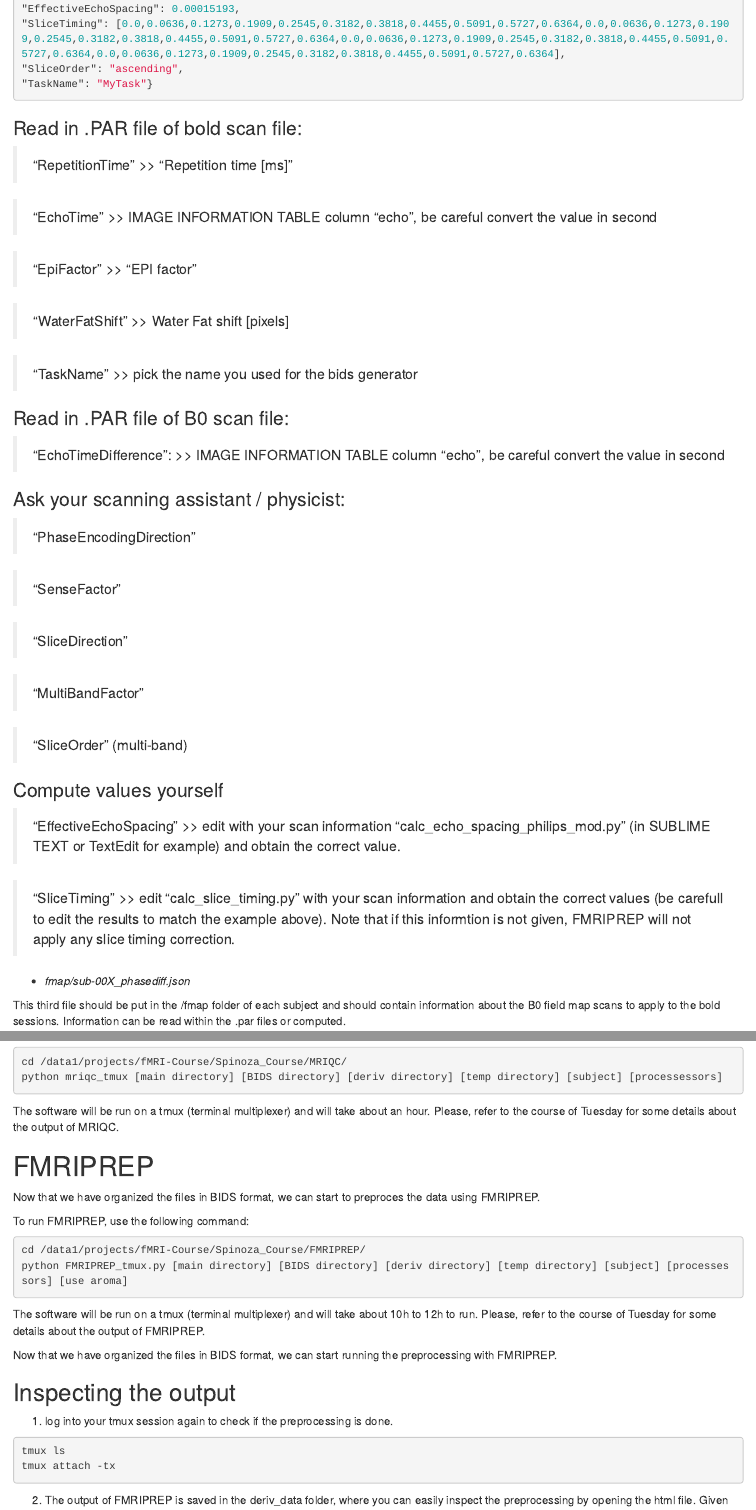
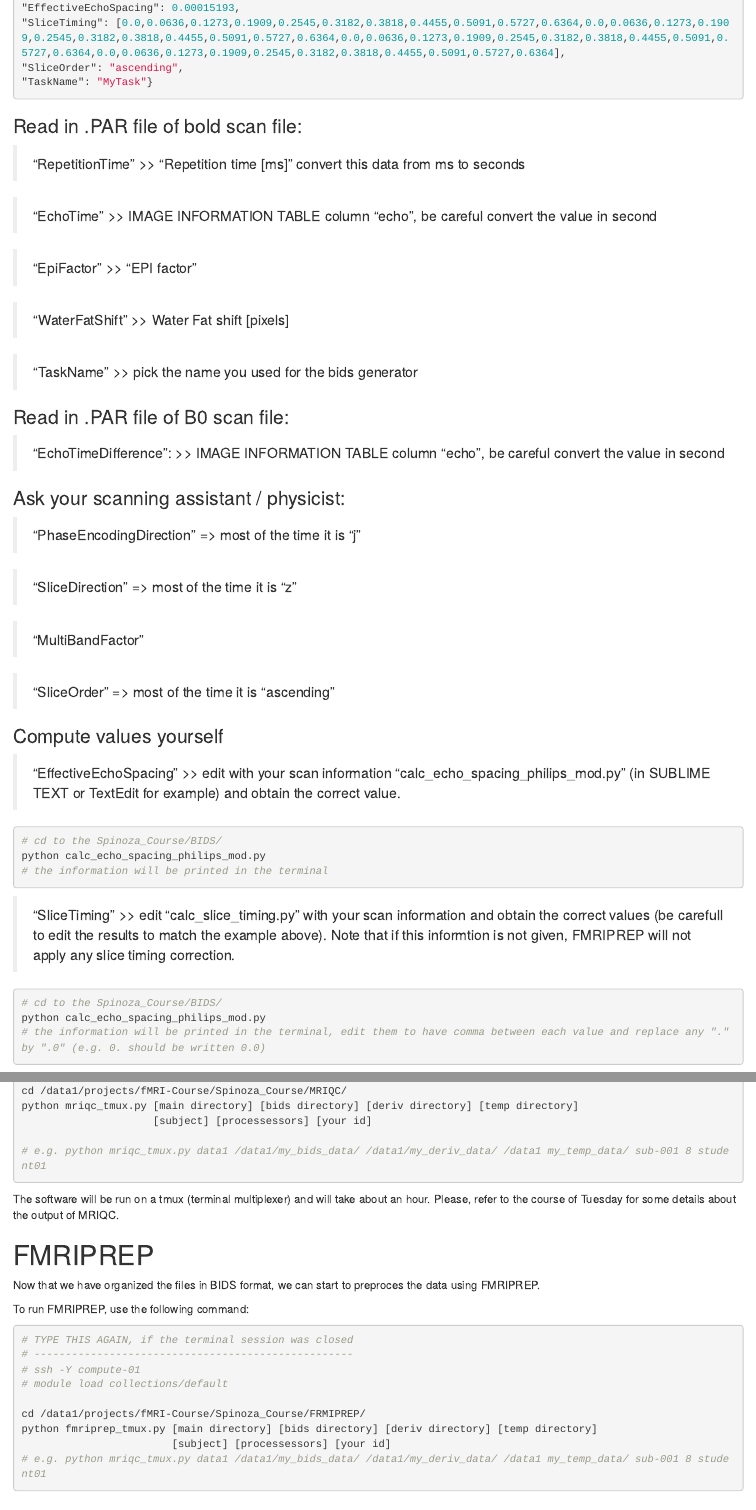
Before and after one commit to sarajahfari/Spinoza_Course, an R Markdown document (Tutorial.Rmd): the page in a window 1100 px wide, from 2070 px down before the commit and from 2110 px down after it, so that both start at the same text, and a second part further down, joined at a grey line. Rendered offline with R 4.5, knitr and Pandoc, with nearby package versions; drawn as R Markdown's standard HTML page in place of the format the file asks for; some code elsewhere in the file could not run offline.

Commit message:
change in tutorial

````diff
--- a/Tutorial.Rmd
+++ b/Tutorial.Rmd
@@ -118,7 +120,7 @@ This second file should also be put in the BIDS root directory and should contai
 
 ### Read in .PAR file of bold scan file:
 
->"RepetitionTime" >>  "Repetition time [ms]"
+>"RepetitionTime" >>  "Repetition time [ms]" convert this data from ms to seconds
 
 >"EchoTime" >> IMAGE INFORMATION TABLE column "echo", be careful convert the value in second
 
@@ -134,21 +136,31 @@ This second file should also be put in the BIDS root directory and should contai
 
 ### Ask your scanning assistant / physicist:
 
->"PhaseEncodingDirection"
+>"PhaseEncodingDirection" => most of the time it is "j"
 
->"SenseFactor"
-
->"SliceDirection"
+>"SliceDirection" => most of the time it is "z"
 
 >"MultiBandFactor"
 
->"SliceOrder" (multi-band)
+>"SliceOrder" => most of the time it is "ascending"
 
 ### Compute values yourself
 
 >"EffectiveEchoSpacing" >> edit with your scan information "calc_echo_spacing_philips_mod.py" (in SUBLIME TEXT or TextEdit for example) and obtain the correct value.
 
+```{bash}
+# cd to the Spinoza_Course/BIDS/
+python calc_echo_spacing_philips_mod.py
+# the information will be printed in the terminal
+```
+
 >"SliceTiming" >> edit "calc_slice_timing.py" with your scan information and obtain the correct values (be carefull to edit the results to match the example above). Note that if this informtion is not given, FMRIPREP will not apply any slice timing correction.
+
+```{bash}
+# cd to the Spinoza_Course/BIDS/
+python calc_echo_spacing_philips_mod.py
+# the information will be printed in the terminal, edit them to have comma between each value and replace any "." by ".0" (e.g. 0. should be written 0.0)
+```
 
  + *fmap/sub-00X_phasediff.json*
 
@@ -226,5 +243,8 @@ To run MRIQC, use the following command:
 cd /data1/projects/fMRI-Course/Spinoza_Course/MRIQC/
-python mriqc_tmux [main directory] [BIDS directory] [deriv directory] [temp directory] [subject] [processessors]
+python mriqc_tmux.py [main directory] [bids directory] [deriv directory] [temp directory]
+					 [subject] [processessors] [your id]
+
+# e.g. python mriqc_tmux.py data1 /data1/my_bids_data/ /data1/my_deriv_data/ /data1 my_temp_data/ sub-001 8 student01
 ```
 
 The software will be run on a tmux (terminal multiplexer) and will take about an hour.
@@ -237,8 +257,15 @@ Now that we have organized the files in BIDS format, we can start to preproces t
 To run FMRIPREP, use the following command:
 
 ```{bash}
-cd /data1/projects/fMRI-Course/Spinoza_Course/FMRIPREP/
-python FMRIPREP_tmux.py [main directory] [BIDS directory] [deriv directory] [temp directory] [subject] [processessors] [use aroma]
+# TYPE THIS AGAIN, if the terminal session was closed
+# ---------------------------------------------------
+# ssh -Y compute-01
+# module load collections/default
+
+cd /data1/projects/fMRI-Course/Spinoza_Course/FRMIPREP/
+python fmriprep_tmux.py [main directory] [bids directory] [deriv directory] [temp directory]
+						[subject] [processessors] [your id]
+# e.g. python mriqc_tmux.py data1 /data1/my_bids_data/ /data1/my_deriv_data/ /data1 my_temp_data/ sub-001 8 student01
 ```
 The software will be run on a tmux (terminal multiplexer) and will take about 10h to 12h to run.
 Please, refer to the course of Tuesday for some details about the output of FMRIPREP.
````
Also changed, not shown: Tutorial.Rmd (9 more changed lines).
